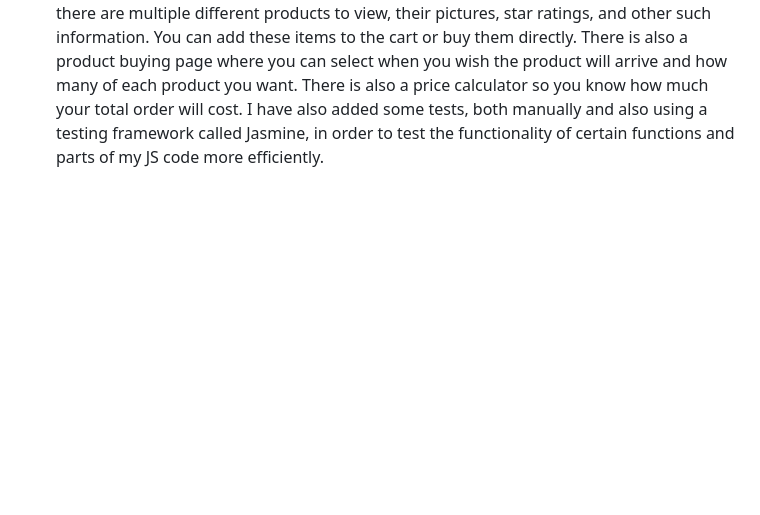
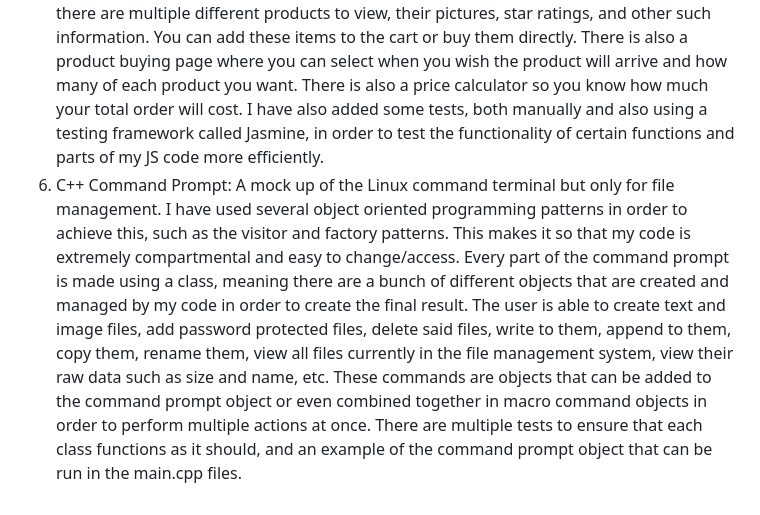
Before and after one commit to LuisMorelos/Luis-Morelos-Projects, a Markdown page: README.md, the part around the change. Rendered like a GitHub page; blank space fills up the shorter version.

```diff
--- a/README.md
+++ b/README.md
@@ -8,3 +8,4 @@ Included are the following:
 3. HTML and CSS YouTube: A mock up of YouTube's front page using HTML and CSS. This was my first front end project where I learned some basics such as how HTML and CSS interact with each other and how tools like flexbox can be utilized for cleaner front end layouts.
 4. Java Snake Game: A copy of the famous snake game where you control a snake that eats fruits, grows larger, and dies if run into the wall/itself. I used a Java API to draw different frames of the game and, through continuous updating of the drawn frames, I can create animation that moves the sake in a certain direction. There are also drawn fruit objects that add a snake body component to the snake linked list object and grow its size when animated. I also added black circles that act as walls. They are slowly added over time as the snake increases in size and immediately end the game if the snake runs into them.
 5. JavaScript Amazon: A mock up of Amazon's front page, shopping cart, and product buying page made using HTML, CSS, and JavaScript. This project was my first introduction to JavaScript and allowed me to learn things such as creating HTML code through loops and the `` operator, how to update the page when a button is pressed in order to give the webpage some interactivity, and how to work with the current date and time in order to tell the user when the product will arrive. The webpage consists of a front page where there are multiple different products to view, their pictures, star ratings, and other such information. You can add these items to the cart or buy them directly. There is also a product buying page where you can select when you wish the product will arrive and how many of each product you want. There is also a price calculator so you know how much your total order will cost. I have also added some tests, both manually and also using a testing framework called Jasmine, in order to test the functionality of certain functions and parts of my JS code more efficiently.
+6. C++ Command Prompt: A mock up of the Linux command terminal but only for file management. I have used several object oriented programming patterns in order to achieve this, such as the visitor and factory patterns. This makes it so that my code is extremely compartmental and easy to change/access. Every part of the command prompt is made using a class, meaning there are a bunch of different objects that are created and managed by my code in order to create the final result. The user is able to create text and image files, add password protected files, delete said files, write to them, append to them, copy them, rename them, view all files currently in the file management system, view their raw data such as size and name, etc. These commands are objects that can be added to the command prompt object or even combined together in macro command objects in order to perform multiple actions at once. There are multiple tests to ensure that each class functions as it should, and an example of the command prompt object that can be run in the main.cpp files.
```
